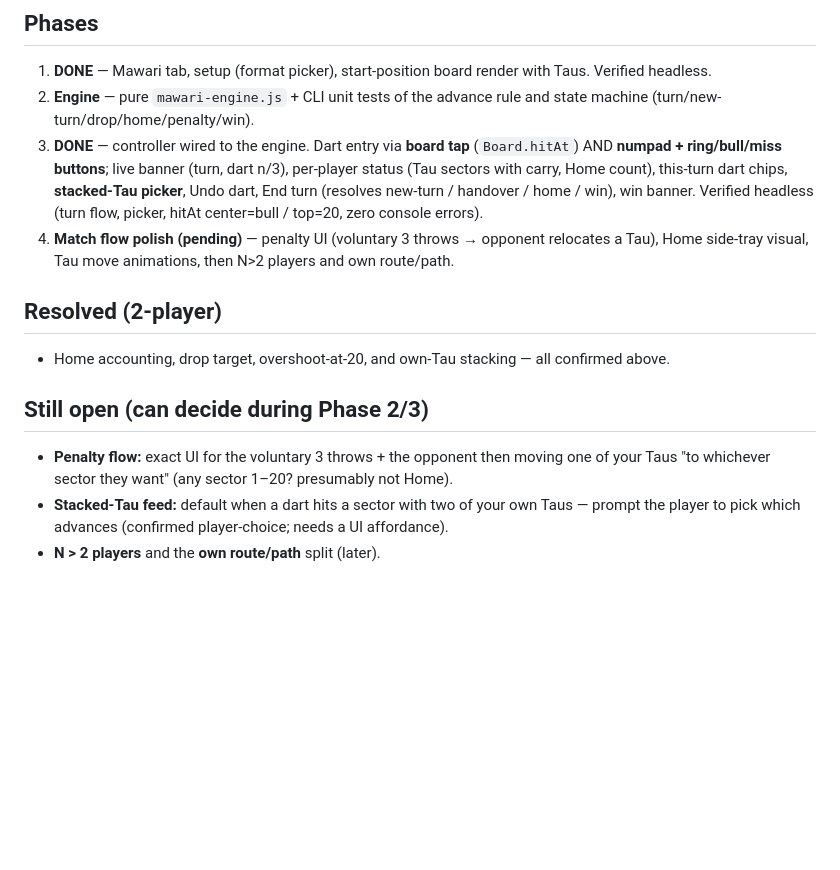
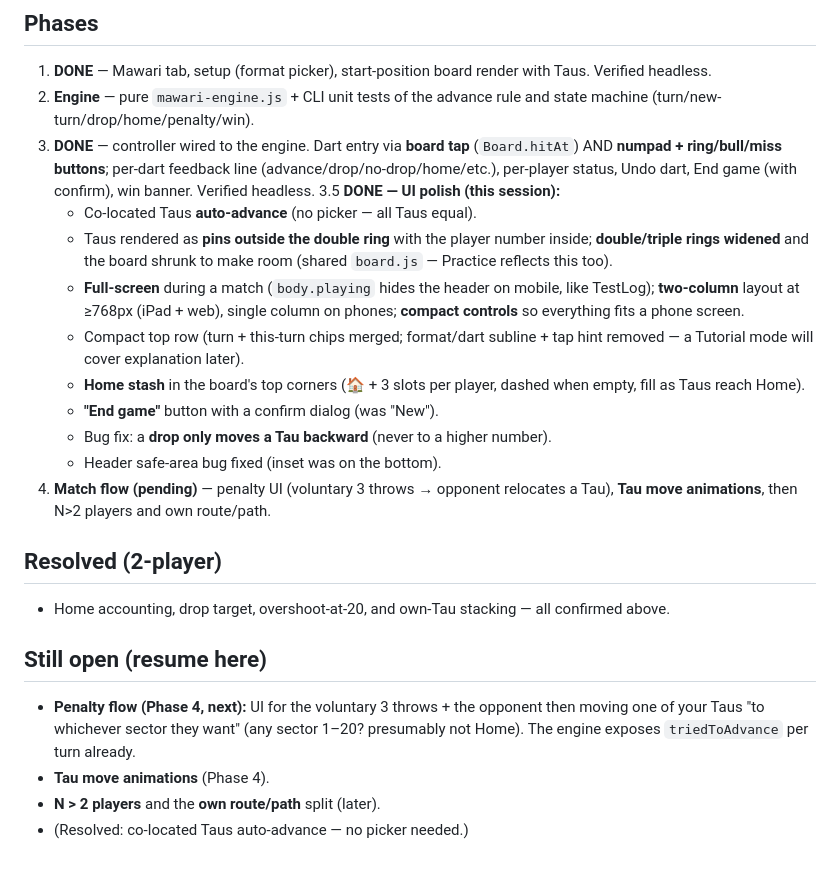
Before and after one commit to jajvirta/darts-count, a Markdown page: docs/mawari-plan.md, the part around the change. GitHub-like rendering; blank space fills up the shorter version.

Commit message:
updates to mawari plan

```diff
--- a/docs/mawari-plan.md
+++ b/docs/mawari-plan.md
@@ -110,24 +110,36 @@ banking). Home Taus can't move again. A Tau must be **on 20** to cash out.
 2. **Engine** — pure `mawari-engine.js` + CLI unit tests of the advance rule and
    state machine (turn/new-turn/drop/home/penalty/win).
 3. **DONE** — controller wired to the engine. Dart entry via **board tap**
-   (`Board.hitAt`) AND **numpad + ring/bull/miss buttons**; live banner (turn,
-   dart n/3), per-player status (Tau sectors with carry, Home count), this-turn
-   dart chips, **stacked-Tau picker**, Undo dart, End turn (resolves new-turn /
-   handover / home / win), win banner. Verified headless (turn flow, picker,
-   hitAt center=bull / top=20, zero console errors).
-4. **Match flow polish (pending)** — penalty UI (voluntary 3 throws → opponent
-   relocates a Tau), Home side-tray visual, Tau move animations, then N>2
-   players and own route/path.
+   (`Board.hitAt`) AND **numpad + ring/bull/miss buttons**; per-dart feedback
+   line (advance/drop/no-drop/home/etc.), per-player status, Undo dart, End
+   game (with confirm), win banner. Verified headless.
+3.5 **DONE — UI polish (this session):**
+   - Co-located Taus **auto-advance** (no picker — all Taus equal).
+   - Taus rendered as **pins outside the double ring** with the player number
+     inside; **double/triple rings widened** and the board shrunk to make room
+     (shared `board.js` — Practice reflects this too).
+   - **Full-screen** during a match (`body.playing` hides the header on mobile,
+     like TestLog); **two-column** layout at ≥768px (iPad + web), single column
+     on phones; **compact controls** so everything fits a phone screen.
+   - Compact top row (turn + this-turn chips merged; format/dart subline + tap
+     hint removed — a Tutorial mode will cover explanation later).
+   - **Home stash** in the board's top corners (🏠 + 3 slots per player, dashed
+     when empty, fill as Taus reach Home).
+   - **"End game"** button with a confirm dialog (was "New").
+   - Bug fix: a **drop only moves a Tau backward** (never to a higher number).
+   - Header safe-area bug fixed (inset was on the bottom).
+4. **Match flow (pending)** — penalty UI (voluntary 3 throws → opponent
+   relocates a Tau), **Tau move animations**, then N>2 players and own
+   route/path.
 
 ## Resolved (2-player)
 - Home accounting, drop target, overshoot-at-20, and own-Tau stacking — all
   confirmed above.
 
-## Still open (can decide during Phase 2/3)
-- **Penalty flow:** exact UI for the voluntary 3 throws + the opponent then
-  moving one of your Taus "to whichever sector they want" (any sector 1–20?
-  presumably not Home).
-- **Stacked-Tau feed:** default when a dart hits a sector with two of your own
-  Taus — prompt the player to pick which advances (confirmed player-choice;
-  needs a UI affordance).
+## Still open (resume here)
+- **Penalty flow (Phase 4, next):** UI for the voluntary 3 throws + the opponent
+  then moving one of your Taus "to whichever sector they want" (any sector 1–20?
+  presumably not Home). The engine exposes `triedToAdvance` per turn already.
+- **Tau move animations** (Phase 4).
 - **N > 2 players** and the **own route/path** split (later).
+- (Resolved: co-located Taus auto-advance — no picker needed.)
```
